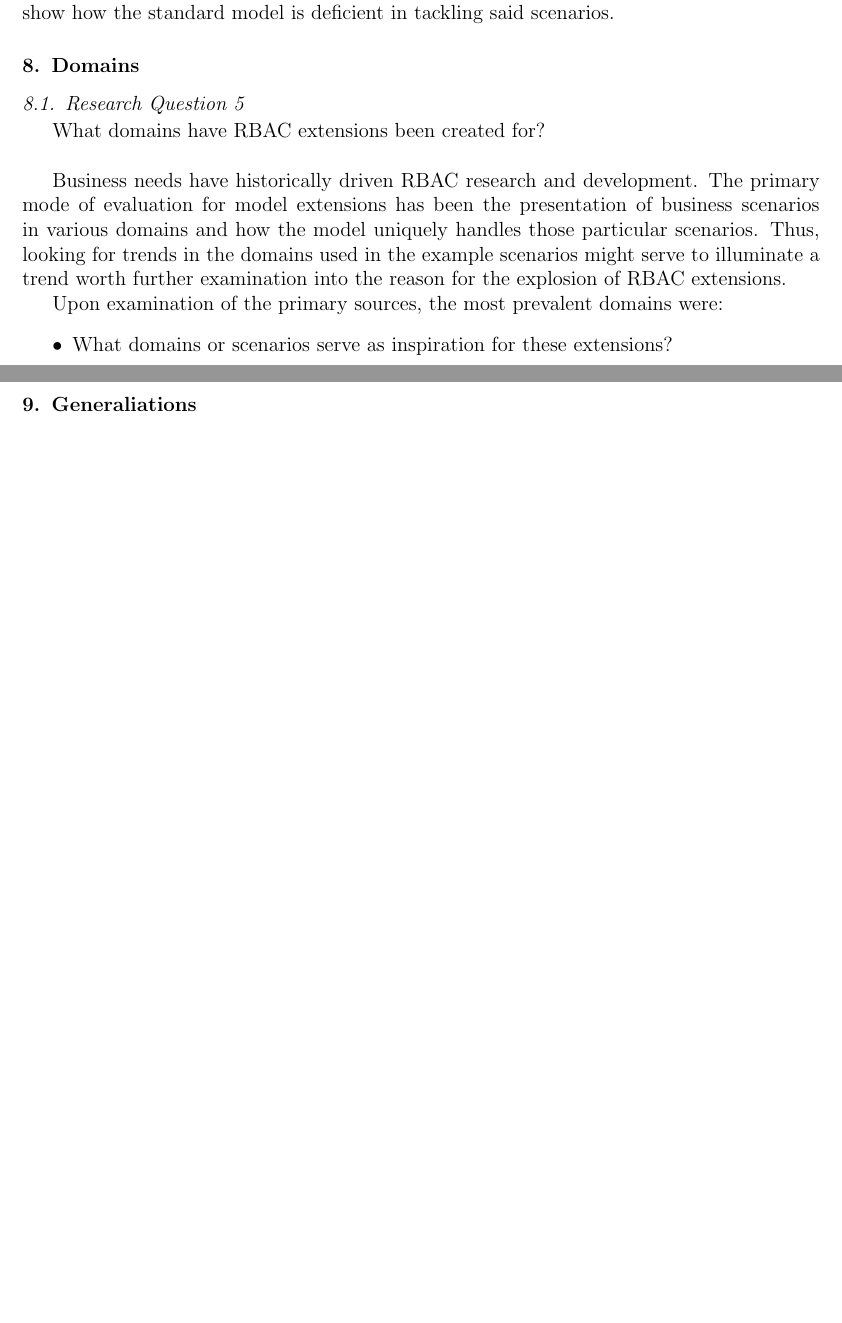
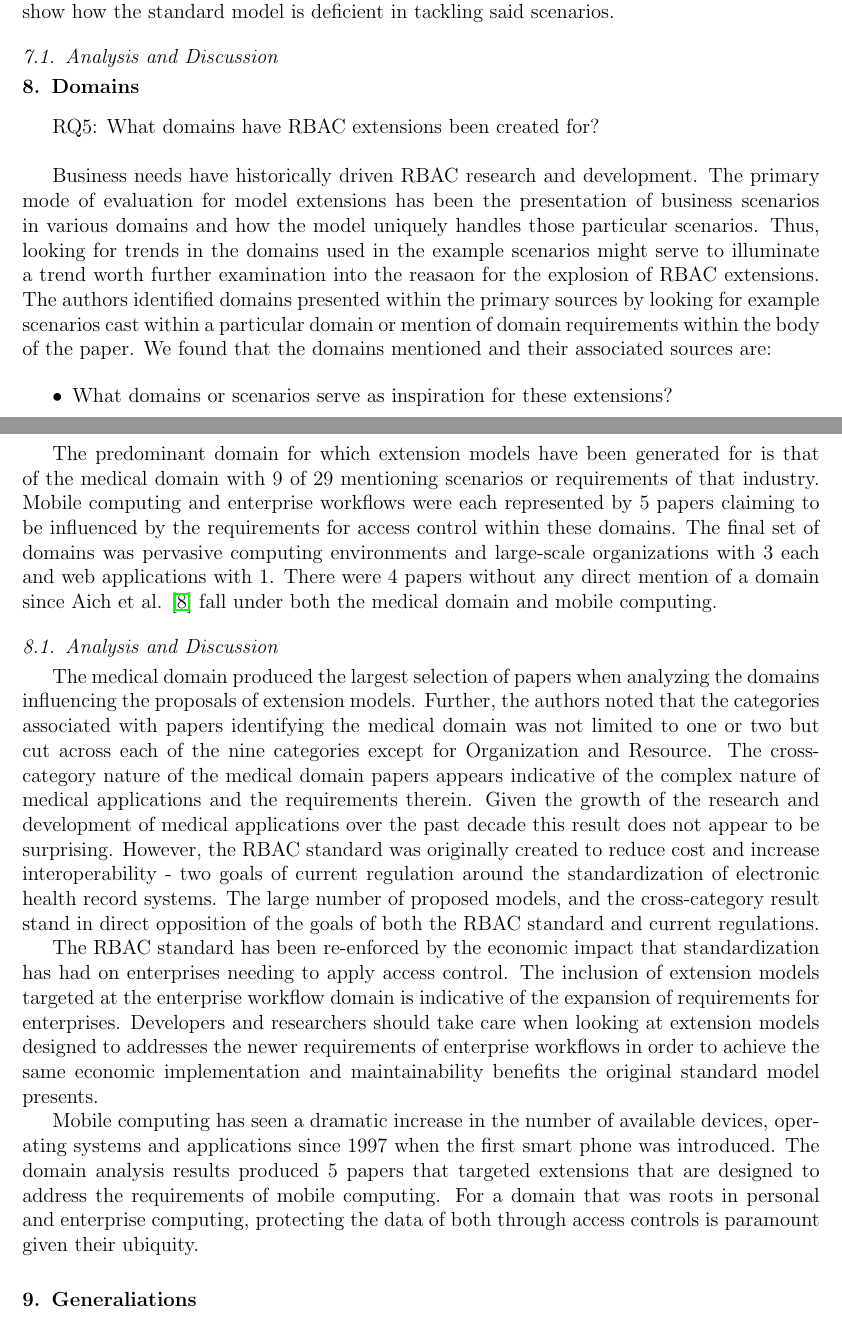
Before and after one commit to RealsearchGroup/rbac-slr, a LaTeX paper (paper/rbac-slr.tex, which reads paper/sections/analysis.tex): two parts of pages 12 and 13 of 16 before the commit and two parts of pages 12 and 13 of 17 after it, joined at a grey line, cut so that both start at the same text, the shorter picture padded with empty space. Compiled offline with pdfLaTeX.

Commit message:
Adding analysis and discussion of domains.

```diff
--- a/paper/sections/analysis.tex
+++ b/paper/sections/analysis.tex
@@ -77,20 +71,20 @@ The most widely used evaluation method was providing sample scenarios with accom
 would tackle those scenarios.  Much is left to the reader to assume of these types of evaluations, as the authors do not explicitly state
 or show how the standard model is deficient in tackling said scenarios.
 
+\subsection{Analysis and Discussion}
+
 
 \section{Domains} \label{sec:domains}
 
-\subsection{Research Question 5}
-
-What domains have RBAC extensions been created for? \\
+RQ5: What domains have RBAC extensions been created for? \\
 
 Business needs have historically driven RBAC research and development.  The primary mode of evaluation for
 model extensions has been the presentation of business scenarios in various domains and how the model
 uniquely handles those particular scenarios.  Thus, looking for trends in the domains used in the example
-scenarios might serve to illuminate a trend worth further examination into the reason for the explosion of
-RBAC extensions.
-
-Upon examination of the primary sources, the most prevalent domains were:
+scenarios might serve to illuminate a trend worth further examination into the reasaon for the explosion of
+RBAC extensions.  The authors identified domains presented within the primary sources by looking for example
+scenarios cast within a particular domain or mention of domain requirements within the body of the paper.
+We found that the domains mentioned and their associated sources are:
 
 \begin{itemize}
 \setlength{\itemsep}{0.25pt}
@@ -103,6 +97,32 @@ Upon examination of the primary sources, the most prevalent domains were:
 \item Enterprise, organization workflows \cite{cholewka00:acontext-sensitive}, \cite{bao08:role}, \cite{zhang06:collaborative}, \cite{oh2003task}, \cite{joshi05:generalized}
 \end{itemize}
 
+The predominant domain for which extension models have been generated for is that of the medical domain with 9 of 29 mentioning scenarios or requirements of that industry.
+Mobile computing and enterprise workflows were each represented by 5 papers claiming to be influenced by the requirements for access control within these domains. The final set
+of domains was pervasive computing environments and large-scale organizations with 3 each and web applications with 1.  There were 4 papers without any direct mention of a domain
+since Aich et al. \cite{aich09:role} fall under both the medical domain and mobile computing.
+
+\subsection{Analysis and Discussion}
+
+The medical domain produced the largest selection of papers when analyzing the domains influencing the proposals of extension models.
+Further, the authors noted that the categories associated with papers identifying the medical domain was not limited to one or two but cut across
+each of the nine categories except for Organization and Resource.
+The cross-category nature of the medical domain papers appears indicative of the complex nature of medical applications and the requirements therein.
+Given the growth of the research and development of medical applications over the past decade this result does not appear to be surprising. However,
+the RBAC standard was originally created to reduce cost and increase interoperability - two goals of current regulation around the standardization
+of electronic health record systems. The large number of proposed models, and the cross-category result stand in direct opposition of the goals
+of both the RBAC standard and current regulations.
+
+The RBAC standard has been re-enforced by the economic impact that standardization has had on enterprises needing to apply access control.  The
+inclusion of extension models targeted at the enterprise workflow domain is indicative of the expansion of requirements for enterprises. Developers
+and researchers should take care when looking at extension models designed to addresses the newer requirements of enterprise workflows in order to
+achieve the same economic implementation and maintainability benefits the original standard model presents.
+
+Mobile computing has seen a dramatic increase in the number of available devices, operating systems and applications since 1997 when the first smart phone
+was introduced.
+The domain analysis results produced 5 papers that targeted extensions that are designed to address the requirements of mobile computing.
+For a domain that was roots in personal and enterprise computing, protecting the data of both through access controls is paramount given their ubiquity.
+
 
 \section{Generaliations} \label{sec:generalizations}
 
```
Also changed, not shown: paper/sections/intro.tex (+6 -6 lines), paper/rbac-slr.pdf, paper/sections/analysis.tex (12 more changed lines).
